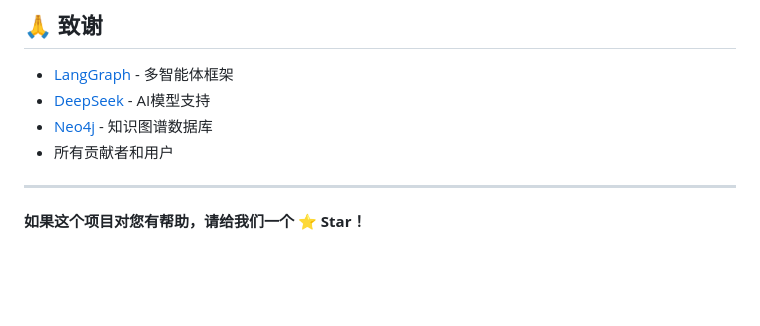
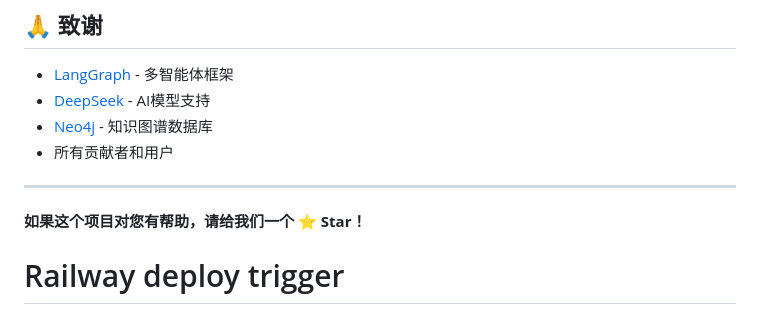
Before and after one commit to gx8201/tcm-agent, a Markdown page: README.md, the part around the change. GitHub-like rendering; blank space fills up the shorter version.

Commit message:
chore: 触发Railway重新部署

```diff
--- a/README.md
+++ b/README.md
@@ -134,3 +134,4 @@ uv run uvicorn main:app --reload
 ---
 
 **如果这个项目对您有帮助，请给我们一个 ⭐ Star！**
+# Railway deploy trigger
```
